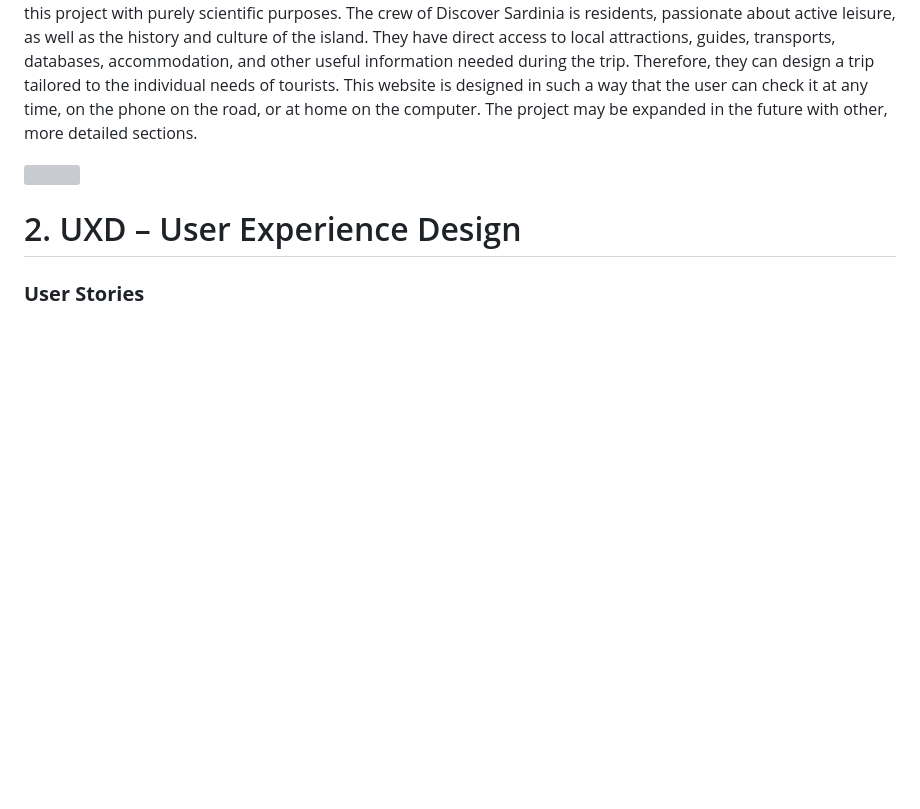
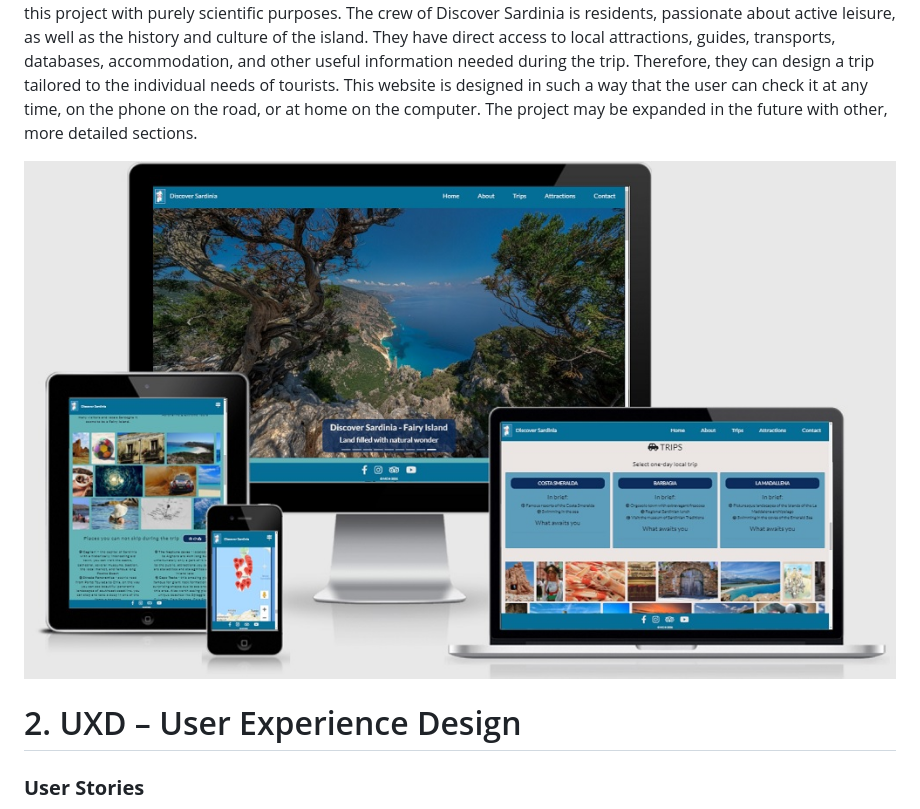
Before and after one commit to MaggieDaisy/Discover-Sardinia, a Markdown page: README.md, the part around the change. Drawn GitHub-style; blank space fills up the shorter version; grey boxes are pictures that could not be loaded.

Commit message:
Add new mockup to the readme

```diff
--- a/README.md
+++ b/README.md
@@ -24,7 +24,7 @@ This project was created to demonstrate the acquisition of broader coding skills
 
 Discover Sardinia is an interactive guide of the Italian island located in the central part of the Mediterranean. The purpose of this guide is to demonstrate the tourist attractions offered by the island. This guide can benefit both tourists arriving from other places and the local population. The website offers brief practical and historical information about the island, as well as a local excursion package, maps with key places to see, and a contact form to request an individual offer or other sorts of information. This application is an alternative to large commercial travel agencies and extensive paper guides. Discover Sardinia is a fictional organization, a small travel operator, created for this project with purely scientific purposes. The crew of Discover Sardinia is residents, passionate about active leisure, as well as the history and culture of the island. They have direct access to local attractions, guides, transports, databases, accommodation, and other useful information needed during the trip. Therefore, they can design a trip tailored to the individual needs of tourists. This website is designed in such a way that the user can check it at any time, on the phone on the road, or at home on the computer. The project may be expanded in the future with other, more detailed sections.
 
-<img src="assets/docs/mockupms2" style="margin: 0;">
+<img src="assets/docs/mockup.jpg" style="margin: 0;">
 
 # 2. UXD – User Experience Design
 
```
Also changed, not shown: assets/docs/mockup.jpg (renamed from assets/docs/mockupms2.jpg).
